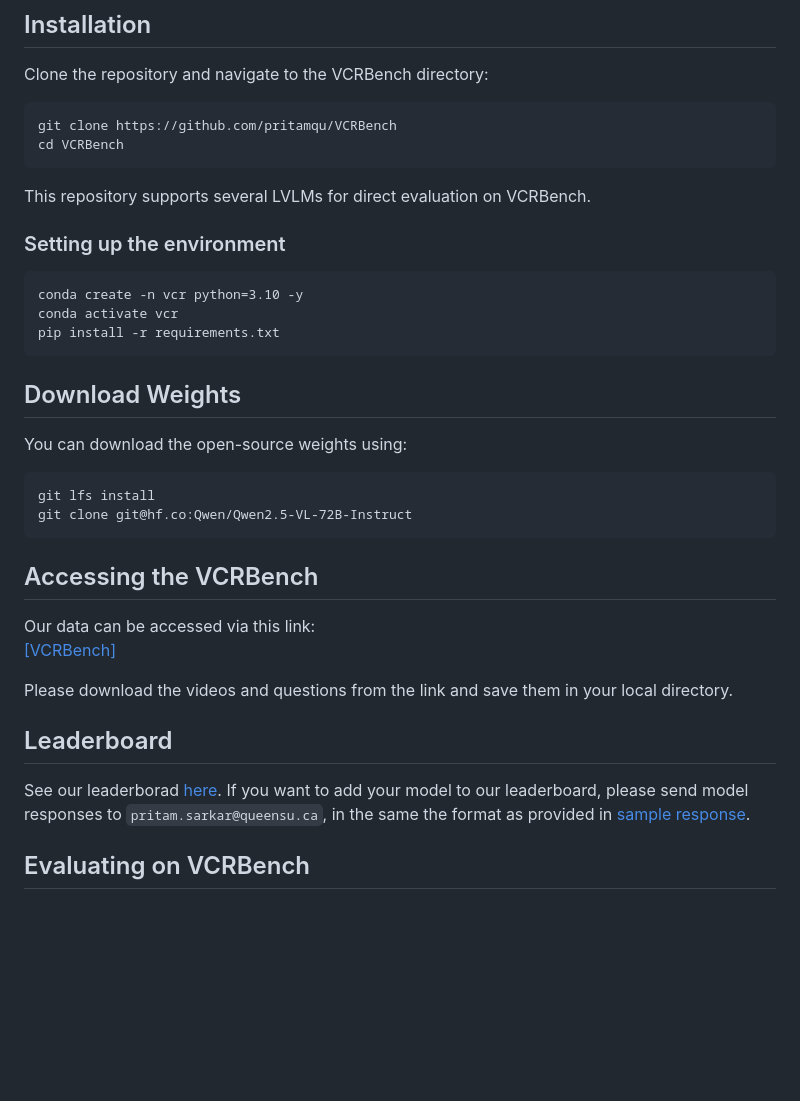
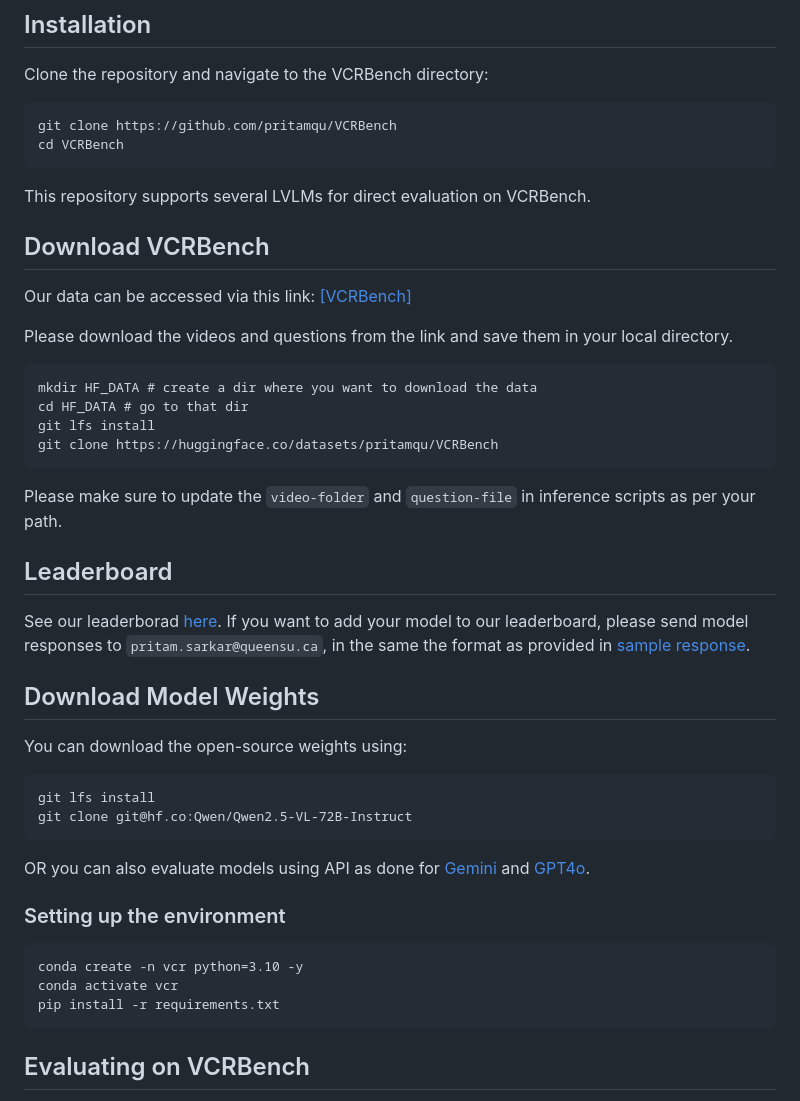
Before and after one commit to pritamqu/VCRBench, a Markdown page: README.md, the part around the change. Rendered like a GitHub page; blank space fills up the shorter version.

````diff
--- a/README.md
+++ b/README.md
@@ -22,15 +22,28 @@ cd VCRBench
 
 This repository supports several LVLMs for direct evaluation on VCRBench.
 
-### Setting up the environment
+
+## Download VCRBench
+
+Our data can be accessed via this link: <a href='https://huggingface.co/datasets/pritamqu/VCRBench'>[VCRBench]</a>
+
+Please download the videos and questions from the link and save them in your local directory.
 
 ```
-conda create -n vcr python=3.10 -y
-conda activate vcr
-pip install -r requirements.txt
+mkdir HF_DATA # create a dir where you want to download the data
+cd HF_DATA # go to that dir
+git lfs install
+git clone https://huggingface.co/datasets/pritamqu/VCRBench
 ```
 
-## Download Weights
+Please make sure to update the `video-folder` and `question-file` in inference scripts as per your path.
+
+## Leaderboard
+
+See our leaderborad [here](https://pritamqu.github.io/VCRBench/#leaderboard).
+If you want to add your model to our leaderboard, please send model responses to `pritam.sarkar@queensu.ca`, in the same the format as provided in [sample response](./output/random/response_1.json).
+
+## Download Model Weights
 
 You can download the open-source weights using:
 
@@ -39,17 +52,15 @@ git lfs install
 git clone git@hf.co:Qwen/Qwen2.5-VL-72B-Instruct
 ```
 
-## Accessing the VCRBench
+OR you can also evaluate models using API as done for [Gemini](./models/gemini.py) and [GPT4o](./models/gpt.py).
 
-Our data can be accessed via this link:
-<a href='https://huggingface.co/datasets/pritamqu/VCRBench'>[VCRBench]</a>
+### Setting up the environment
 
-Please download the videos and questions from the link and save them in your local directory.
-
-## Leaderboard
-
-See our leaderborad [here](https://pritamqu.github.io/VCRBench/#leaderboard).
-If you want to add your model to our leaderboard, please send model responses to `pritam.sarkar@queensu.ca`, in the same the format as provided in [sample response](./output/random/response_1.json).
+```
+conda create -n vcr python=3.10 -y
+conda activate vcr
+pip install -r requirements.txt
+```
 
 ## Evaluating on VCRBench
 
````
